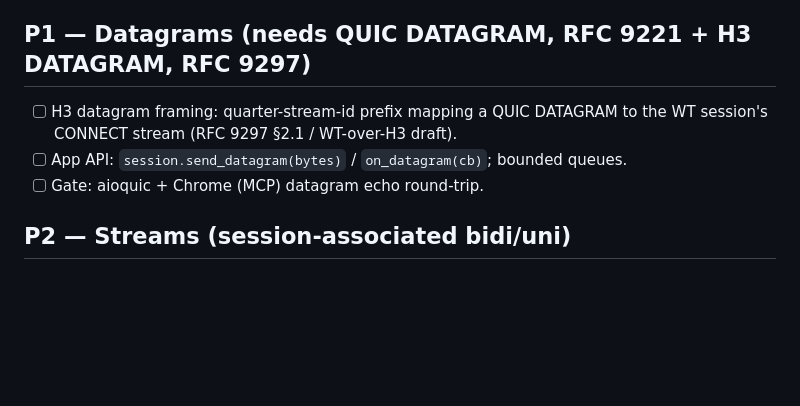
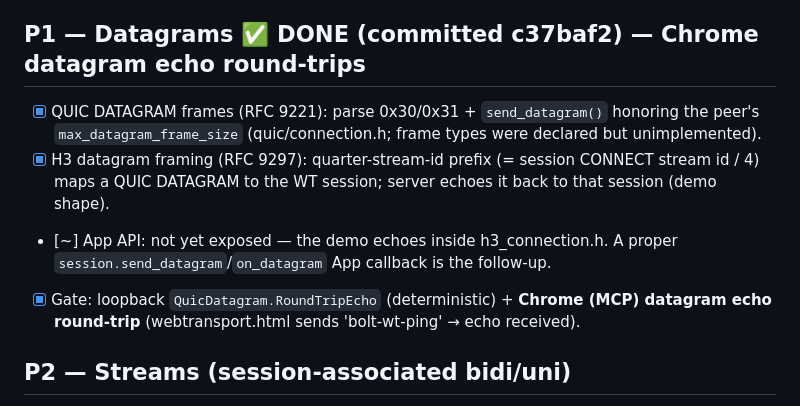
Before and after one commit to Ugbot/BoltAPI, a Markdown page: docs/WEBTRANSPORT_COMPLETION.md, the part around the change. Rendered like a GitHub page; blank space fills up the shorter version.

Commit message:
docs: mark RFC 9221 datagrams done (Chrome-verified)

```diff
--- a/docs/WEBTRANSPORT_COMPLETION.md
+++ b/docs/WEBTRANSPORT_COMPLETION.md
@@ -33,11 +33,17 @@ Status: `[x]` done · `[~]` partial · `[ ]` todo.
       session open". The full path works end-to-end with real Chrome:
       QUIC+TLS handshake → H3 SETTINGS → Extended CONNECT → 200 → wt.ready.
 
-## P1 — Datagrams  (needs QUIC DATAGRAM, RFC 9221 + H3 DATAGRAM, RFC 9297)
-- [ ] H3 datagram framing: quarter-stream-id prefix mapping a QUIC DATAGRAM to the WT
-      session's CONNECT stream (RFC 9297 §2.1 / WT-over-H3 draft).
-- [ ] App API: `session.send_datagram(bytes)` / `on_datagram(cb)`; bounded queues.
-- [ ] Gate: aioquic + Chrome (MCP) datagram echo round-trip.
+## P1 — Datagrams  ✅ DONE (committed c37baf2) — Chrome datagram echo round-trips
+- [x] QUIC DATAGRAM frames (RFC 9221): parse 0x30/0x31 + `send_datagram()` honoring
+      the peer's `max_datagram_frame_size` (quic/connection.h; frame types were declared
+      but unimplemented).
+- [x] H3 datagram framing (RFC 9297): quarter-stream-id prefix (= session CONNECT
+      stream id / 4) maps a QUIC DATAGRAM to the WT session; server echoes it back to
+      that session (demo shape).
+- [~] App API: not yet exposed — the demo echoes inside h3_connection.h. A proper
+      `session.send_datagram`/`on_datagram` App callback is the follow-up.
+- [x] Gate: loopback `QuicDatagram.RoundTripEcho` (deterministic) + **Chrome (MCP)
+      datagram echo round-trip** (webtransport.html sends 'bolt-wt-ping' → echo received).
 
 ## P2 — Streams (session-associated bidi/uni)
 - [ ] Uni-stream type `0x54` (WT uni) + bidi signal value `0x41` with the session id
```
Also changed, not shown: docs/QUIC_COMPLETION.md (+7 -5 lines).
